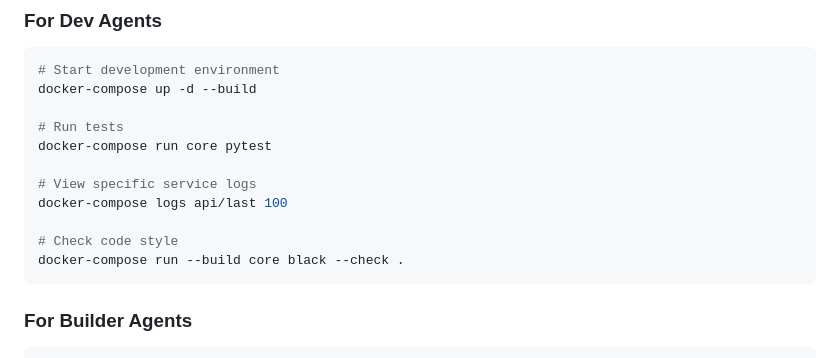
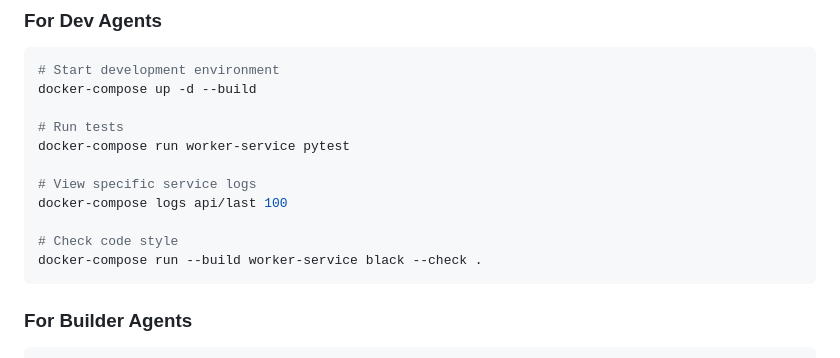
Before and after one commit to Boundless-Tallawah-Software/community-listening-engine, a Markdown page: AGENTS.md, the part around the change. Drawn GitHub-style.

Commit message:
chore: AGENTS.md: updated command to run 'worker-service'

````diff
--- a/AGENTS.md
+++ b/AGENTS.md
@@ -313,13 +313,13 @@ WEBHOOK_URL=https://yourdomain.com/api/webhooks
 docker-compose up -d --build
 
 # Run tests
-docker-compose run core pytest
+docker-compose run worker-service pytest
 
 # View specific service logs
 docker-compose logs api/last 100
 
 # Check code style
-docker-compose run --build core black --check .
+docker-compose run --build worker-service black --check .
 ```
 
 ### For Builder Agents
````
